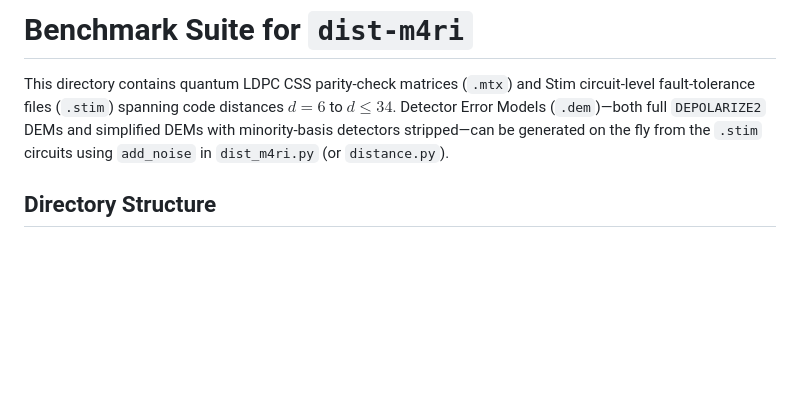
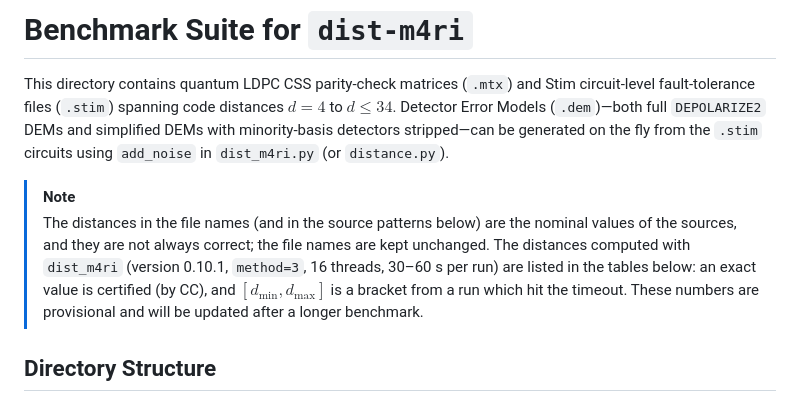
Before and after one commit to QEC-pages/dist-m4ri, a Markdown page: benchmark/BENCHMARK.md, the part around the change. Drawn GitHub-style; blank space fills up the shorter version.

Commit message:
documentation update

```diff
--- a/benchmark/BENCHMARK.md
+++ b/benchmark/BENCHMARK.md
@@ -1,9 +1,16 @@
 # Benchmark Suite for `dist-m4ri`
 
 This directory contains quantum LDPC CSS parity-check matrices (`.mtx`) and Stim circuit-level fault-tolerance files
-(`.stim`) spanning code distances $d = 6$ to $d \le 34$. Detector Error Models (`.dem`)—both full `DEPOLARIZE2` DEMs
+(`.stim`) spanning code distances $d = 4$ to $d \le 34$. Detector Error Models (`.dem`)—both full `DEPOLARIZE2` DEMs
 and simplified DEMs with minority-basis detectors stripped—can be generated on the fly from the `.stim` circuits using
 `add_noise` in `dist_m4ri.py` (or `distance.py`).
+
+> [!NOTE]
+> The distances in the file names (and in the source patterns below) are the nominal values of the sources, and they
+> are not always correct; the file names are kept unchanged. The distances computed with `dist_m4ri` (version 0.10.1,
+> `method=3`, 16 threads, 30–60 s per run) are listed in the tables below: an exact value is certified (by CC), and
+> $[d_{\min}, d_{\max}]$ is a bracket from a run which hit the timeout. These numbers are provisional and will be
+> updated after a longer benchmark.
 
 ## Directory Structure
 
```
